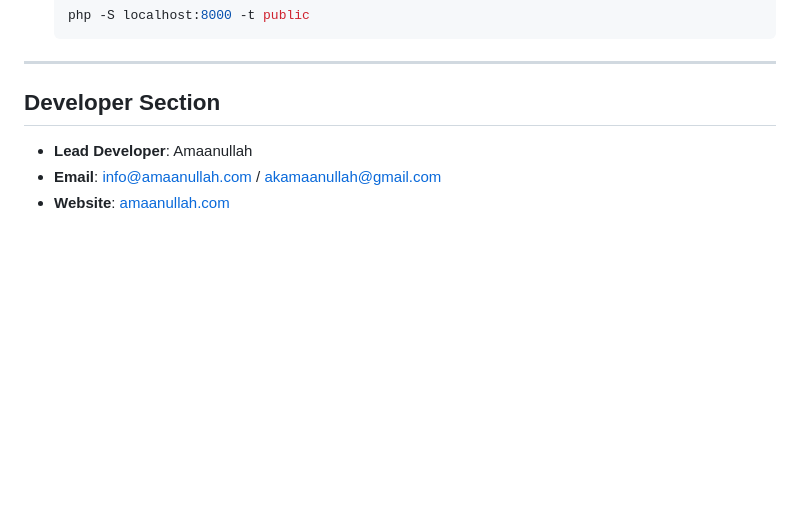
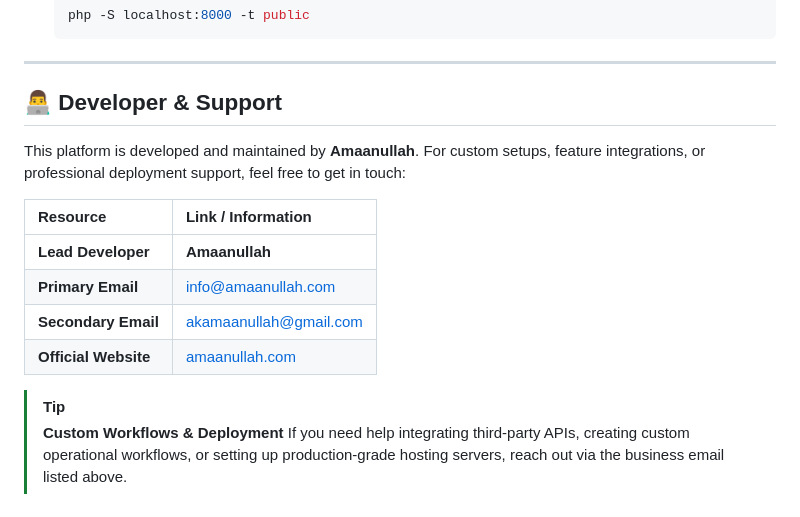
Before and after one commit to akamaanullah/storeops, a Markdown page: README.md, the part around the change. Rendered like a GitHub page; blank space fills up the shorter version.

Commit message:
docs: Style developer and support contact section in README

```diff
--- a/README.md
+++ b/README.md
@@ -95,8 +95,17 @@ StoreOps is a lightweight, high-performance web application designed for retail
 
 ---
 
-## Developer Section
+## 👨‍💻 Developer & Support
 
-* **Lead Developer**: Amaanullah
-* **Email**: [info@amaanullah.com](mailto:info@amaanullah.com) / [akamaanullah@gmail.com](mailto:akamaanullah@gmail.com)
-* **Website**: [amaanullah.com](https://amaanullah.com)
+This platform is developed and maintained by **Amaanullah**. For custom setups, feature integrations, or professional deployment support, feel free to get in touch:
+
+| Resource | Link / Information |
+| :--- | :--- |
+| **Lead Developer** | **Amaanullah** |
+| **Primary Email** | [info@amaanullah.com](mailto:info@amaanullah.com) |
+| **Secondary Email** | [akamaanullah@gmail.com](mailto:akamaanullah@gmail.com) |
+| **Official Website** | [amaanullah.com](https://amaanullah.com) |
+
+> [!TIP]
+> **Custom Workflows & Deployment**
+> If you need help integrating third-party APIs, creating custom operational workflows, or setting up production-grade hosting servers, reach out via the business email listed above.
```
